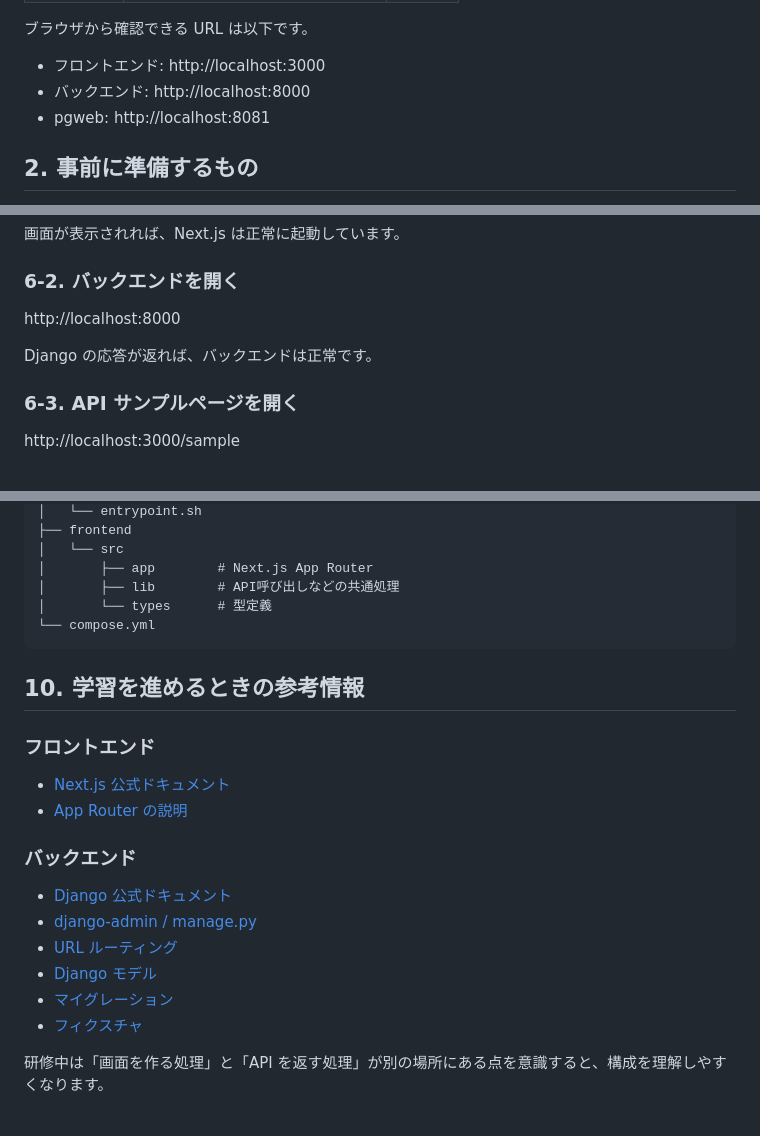
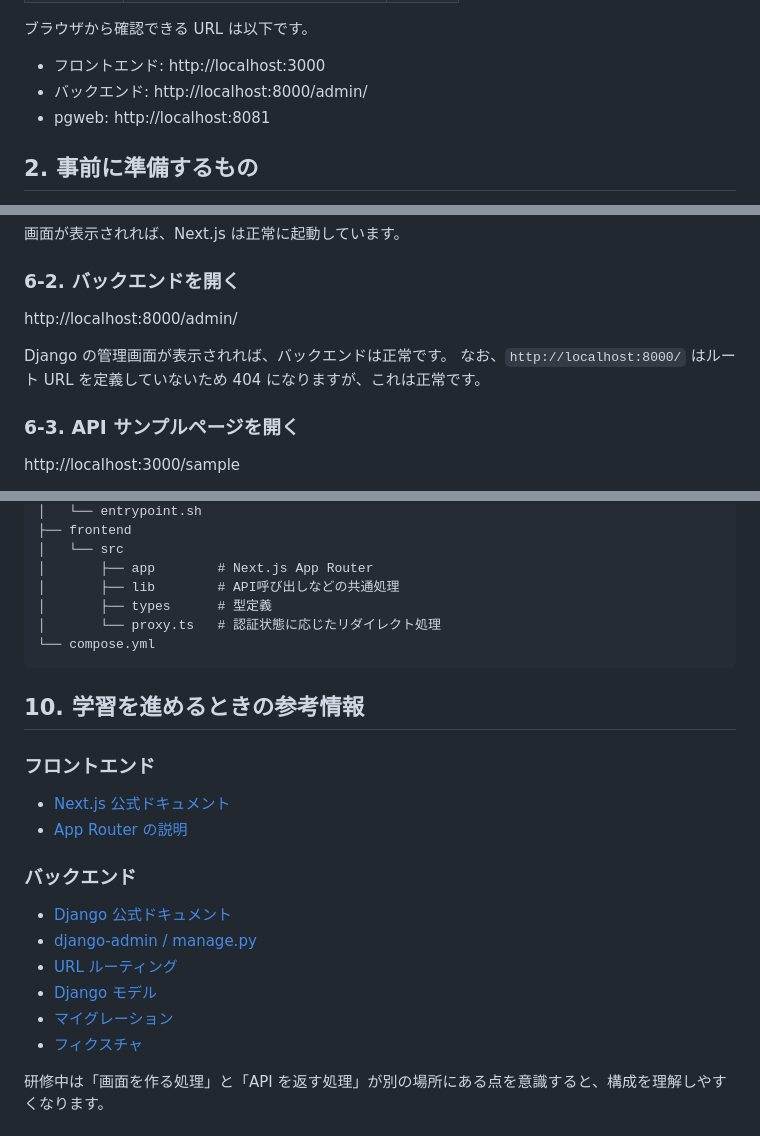
Before and after one commit to AdglobeInc/technical-training-template, a Markdown page: README.md, 3 parts joined by grey strips. GitHub-like rendering.

````diff
--- a/README.md
+++ b/README.md
@@ -39,7 +39,7 @@ Docker を使って開発環境を立ち上げる前提のため、PHP 向けの
 ブラウザから確認できる URL は以下です。
 
 - フロントエンド: http://localhost:3000
-- バックエンド: http://localhost:8000
+- バックエンド: http://localhost:8000/admin/
 - pgweb: http://localhost:8081
 
 ## 2. 事前に準備するもの
@@ -177,9 +177,10 @@ http://localhost:3000
 
 ### 6-2. バックエンドを開く
 
-http://localhost:8000
+http://localhost:8000/admin/
 
-Django の応答が返れば、バックエンドは正常です。
+Django の管理画面が表示されれば、バックエンドは正常です。
+なお、`http://localhost:8000/` はルート URL を定義していないため 404 になりますが、これは正常です。
 
 ### 6-3. API サンプルページを開く
 
@@ -290,7 +291,8 @@ WSL のターミナルで `code .` を実行して開いた VS Code 上で、推
 │   └── src
 │       ├── app        # Next.js App Router
 │       ├── lib        # API呼び出しなどの共通処理
-│       └── types      # 型定義
+│       ├── types      # 型定義
+│       └── proxy.ts   # 認証状態に応じたリダイレクト処理
 └── compose.yml
 ```
 
````
Also changed, not shown: other parts of README.md (+7 -7 lines).
